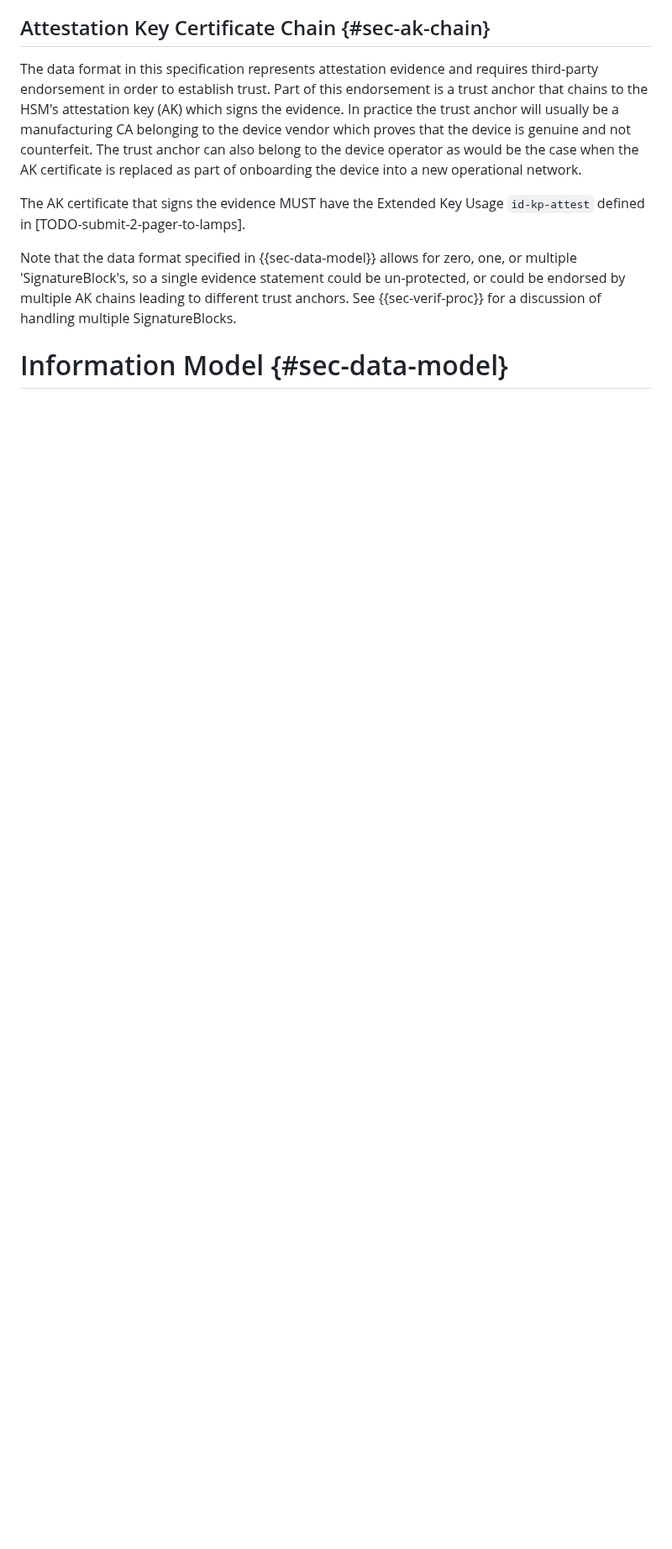
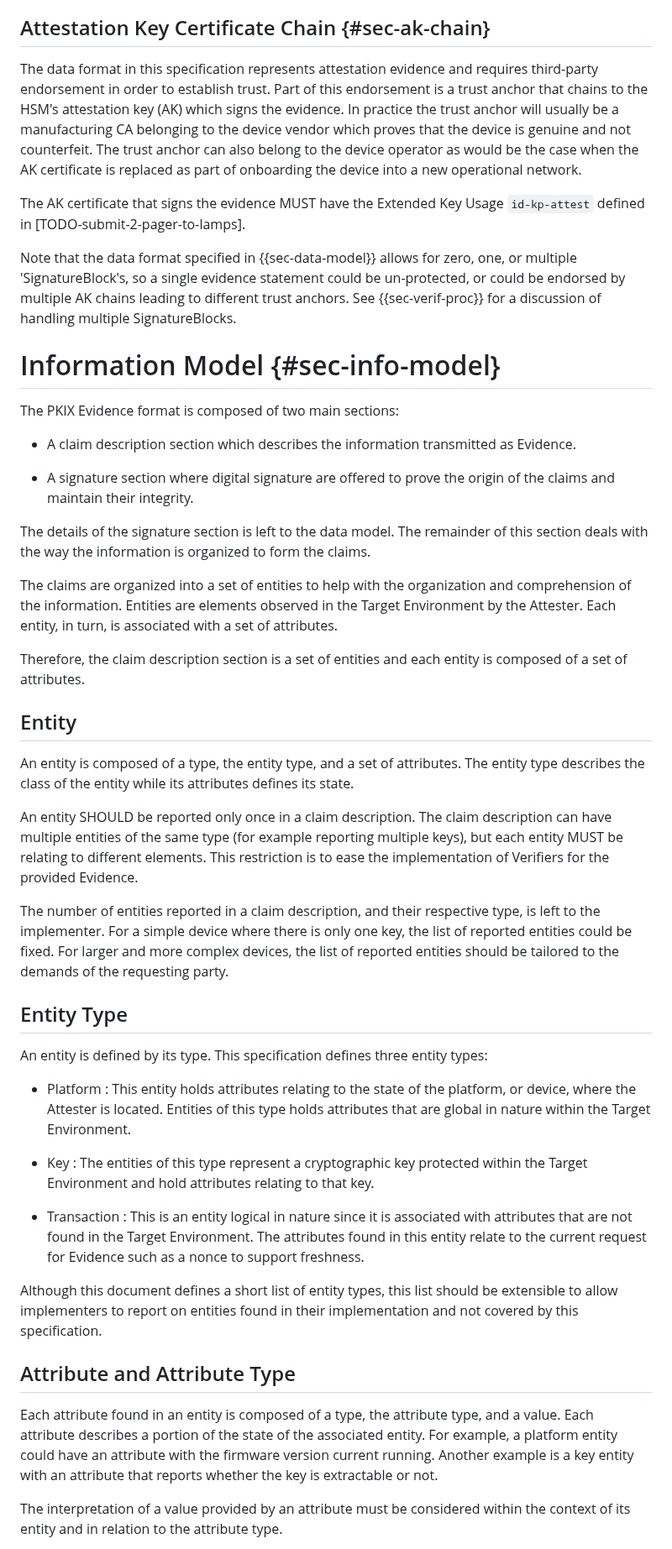
Before and after one commit to ietf-rats-wg/key-attestation, a Markdown page: draft-ietf-rats-pkix-key-attestation.md, the part around one of its changes. Shown at 84% size. Drawn GitHub-style; blank space fills up the shorter version.

```diff
--- a/draft-ietf-rats-pkix-key-attestation.md
+++ b/draft-ietf-rats-pkix-key-attestation.md
@@ -377,4 +362,67 @@ Note that the data format specified in {{sec-data-model}} allows for zero, one,
 AK chains leading to different trust anchors. See {{sec-verif-proc}} for a discussion of handling multiple SignatureBlocks.
 
 
-# Information Model {#sec-data-model}
+# Information Model {#sec-info-model}
+
+The PKIX Evidence format is composed of two main sections:
+
+* A claim description section which describes the information transmitted as Evidence.
+
+* A signature section where digital signature are offered to prove the origin of the
+  claims and maintain their integrity.
+
+The details of the signature section is left to the data model. The remainder of this section
+deals with the way the information is organized to form the claims.
+
+The claims are organized into a set of entities to help with the organization and comprehension
+of the information. Entities are elements observed in the Target Environment by the Attester.
+Each entity, in turn, is associated with a set of attributes.
+
+Therefore, the claim description section is a set of entities and each entity is composed
+of a set of attributes.
+
+## Entity
+
+An entity is composed of a type, the entity type, and a set of attributes. The entity type
+describes the class of the entity while its attributes defines its state.
+
+An entity SHOULD be reported only once in a claim description. The claim description can
+have multiple entities of the same type (for example reporting multiple keys), but each
+entity MUST be relating to different elements. This restriction is to ease the implementation
+of Verifiers for the provided Evidence.
+
+The number of entities reported in a claim description, and their respective type, is
+left to the implementer. For a simple device where there is only one key, the list of
+reported entities could be fixed. For larger and more complex devices, the list of
+reported entities should be tailored to the demands of the requesting party.
+
+## Entity Type
+
+An entity is defined by its type. This specification defines three entity types:
+
+* Platform : This entity holds attributes relating to the state of the platform, or device,
+  where the Attester is located. Entities of this type holds attributes that are global
+  in nature within the Target Environment.
+
+* Key : The entities of this type represent a cryptographic key protected within the
+  Target Environment and hold attributes relating to that key.
+
+* Transaction : This is an entity logical in nature since it is associated with attributes
+  that are not found in the Target Environment. The attributes found in this entity relate
+  to the current request for Evidence such as a nonce to support freshness.
+
+Although this document defines a short list of entity types, this list should be extensible
+to allow implementers to report on entities found in their implementation and not
+covered by this specification.
+
+## Attribute and Attribute Type
+
+Each attribute found in an entity is composed of a type, the attribute type, and a value.
+Each attribute describes a portion of the state of the associated entity. For example,
+a platform entity could have an attribute with the firmware version current running.
+Another example is a key entity with an attribute that reports whether the key is extractable
+or not.
+
+The interpretation of a value provided by an attribute must be considered within the context
+of its entity and in relation to the attribute type.
+
```
Also changed, not shown: other parts of draft-ietf-rats-pkix-key-attestation.md (+104 -105 lines).
